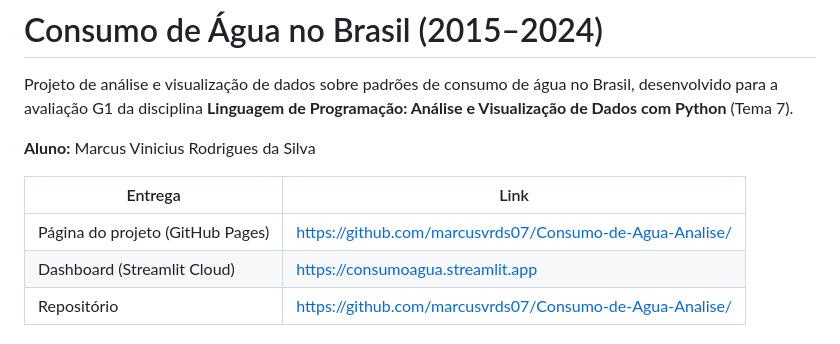
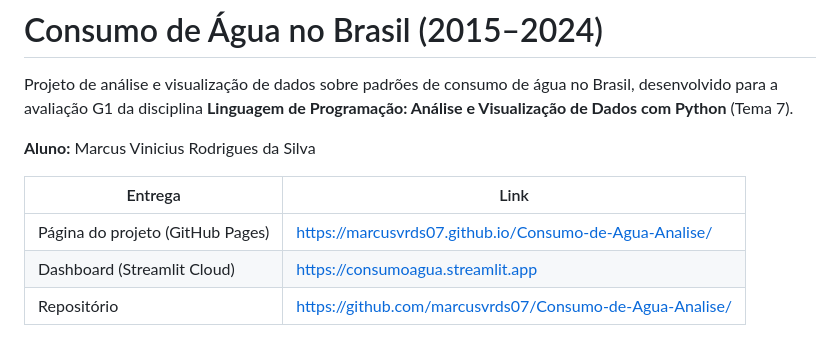
Before and after one commit to marcusvrds07/Consumo-de-Agua-Analise, a Markdown page: README.md, the part around the change. GitHub-like rendering.

```diff
--- a/README.md
+++ b/README.md
@@ -6,7 +6,7 @@ Projeto de análise e visualização de dados sobre padrões de consumo de água
 
 | Entrega | Link |
 |---|---|
-| Página do projeto (GitHub Pages) | https://github.com/marcusvrds07/Consumo-de-Agua-Analise/ |
+| Página do projeto (GitHub Pages) | https://marcusvrds07.github.io/Consumo-de-Agua-Analise/ |
 | Dashboard (Streamlit Cloud) | https://consumoagua.streamlit.app |
 | Repositório | https://github.com/marcusvrds07/Consumo-de-Agua-Analise/ |
 
```
